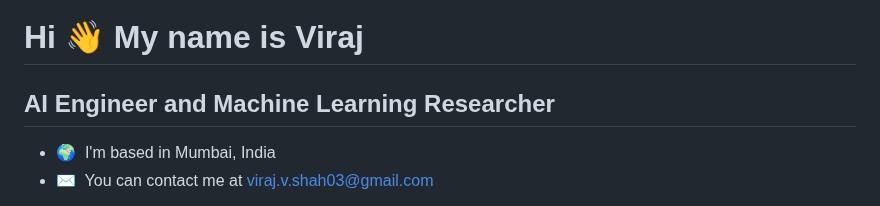
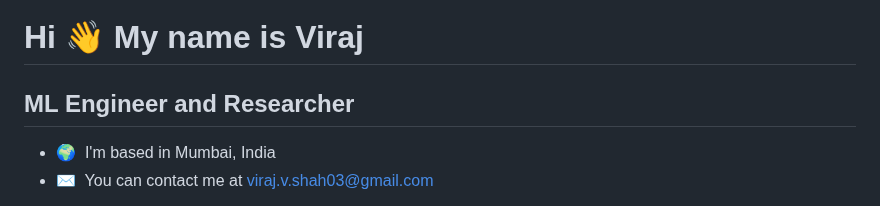
Before and after one commit to viraj-s15/viraj-s15, a Markdown page: README.md, the part around the change. Rendered like a GitHub page.

```diff
--- a/README.md
+++ b/README.md
@@ -2,7 +2,7 @@
 Hi 👋 My name is Viraj
 ======================
 
-AI Engineer and Machine Learning Researcher
+ML Engineer and Researcher
 ---------------------------------------------
 
 *   🌍  I'm based in Mumbai, India
```
